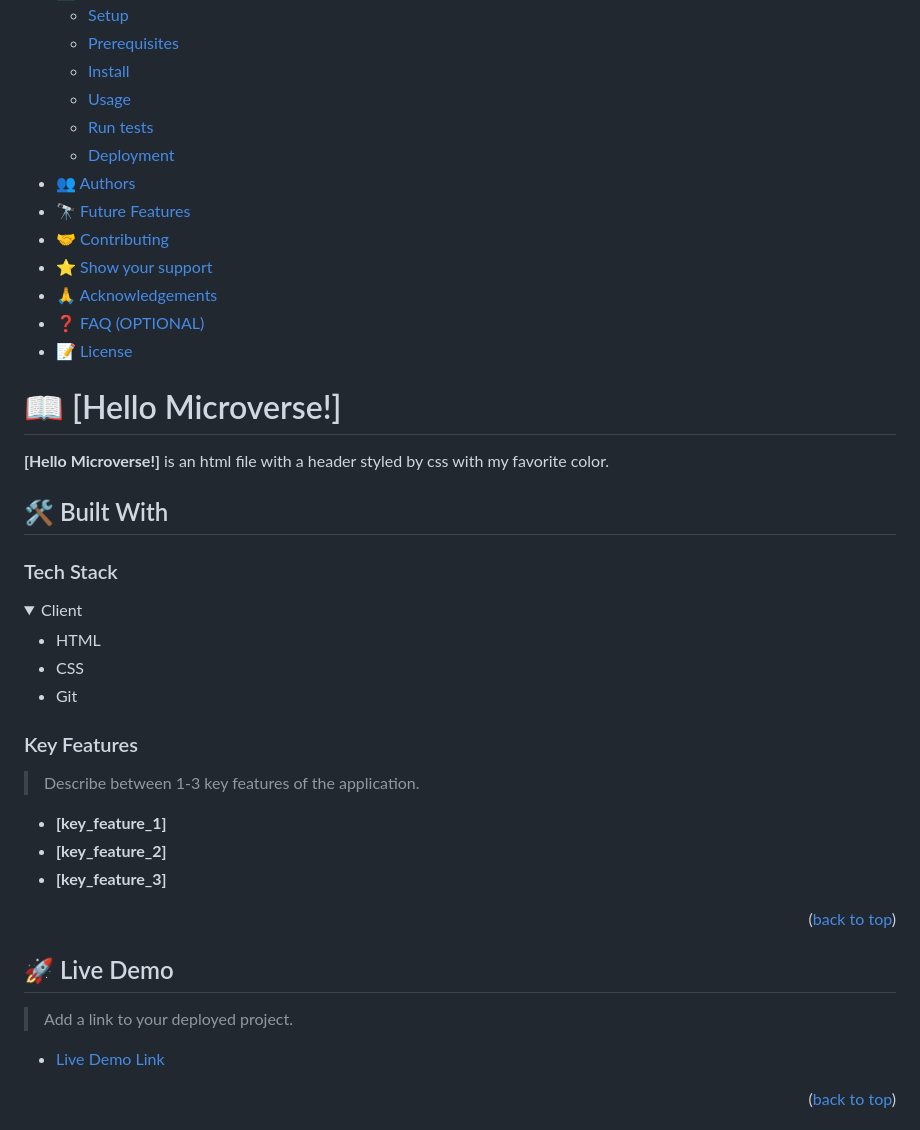
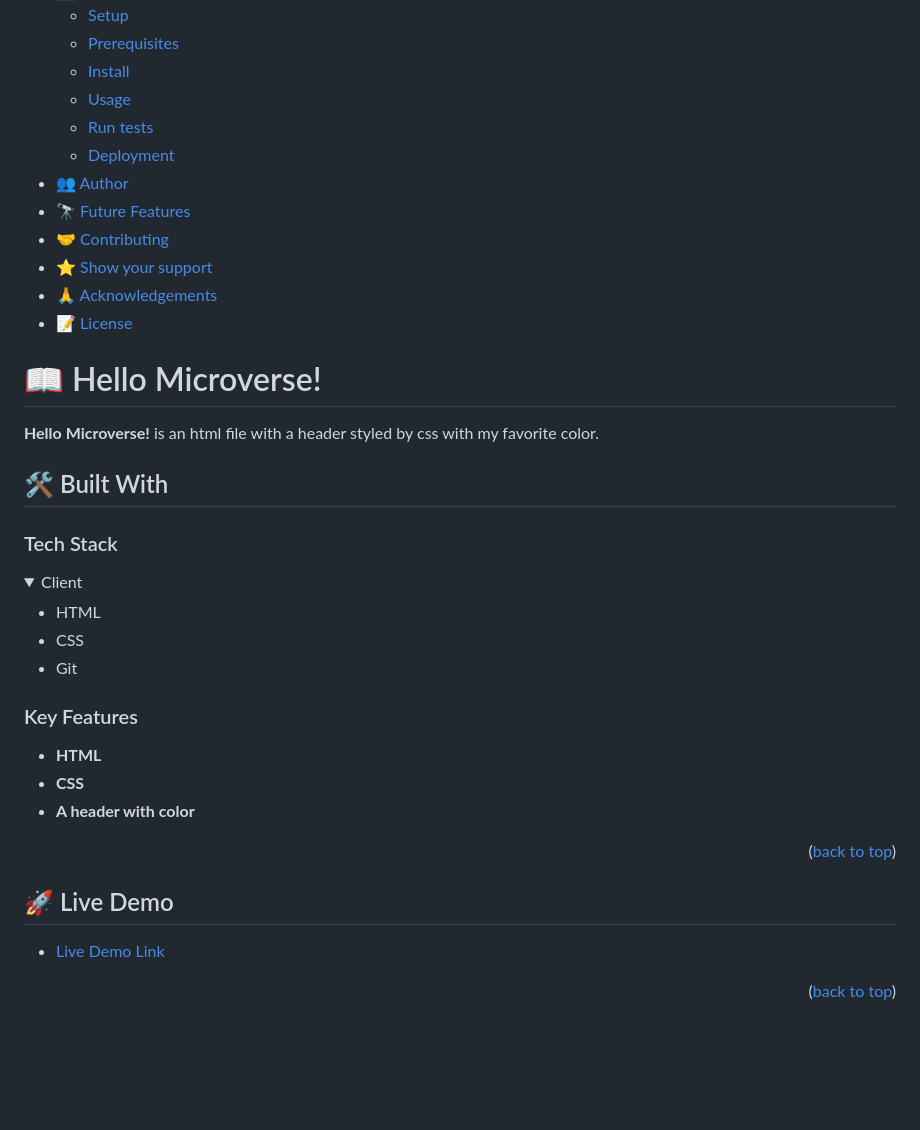
Before and after one commit to fdezcaminero/HelloWorld5, a Markdown page: README.md, the part around the change. Drawn GitHub-style; folded sections open; blank space fills up the shorter version.

```diff
--- a/README.md
+++ b/README.md
@@ -17,18 +17,17 @@
   - [Install](#install)
   - [Usage](#usage)
   - [Run tests](#run-tests)
-  - [Deployment](#triangular_flag_on_post-deployment)
-- [👥 Authors](#authors)
+  - [Deployment](#deployment)
+- [👥 Author](#author)
 - [🔭 Future Features](#future-features)
 - [🤝 Contributing](#contributing)
 - [⭐️ Show your support](#support)
 - [🙏 Acknowledgements](#acknowledgements)
-- [❓ FAQ (OPTIONAL)](#faq)
 - [📝 License](#license)
 
-# 📖 [Hello Microverse!] <a name="about-project"></a>
+# 📖 Hello Microverse! <a name="about-project"></a>
 
-**[Hello Microverse!]** is an html file with a header styled by css with my favorite color.
+**Hello Microverse!** is an html file with a header styled by css with my favorite color.
 
 ## 🛠 Built With <a name="built-with"></a>
 
@@ -45,17 +44,13 @@
 
 ### Key Features <a name="key-features"></a>
 
-> Describe between 1-3 key features of the application.
-
-- **[key_feature_1]**
-- **[key_feature_2]**
-- **[key_feature_3]**
+- **HTML**
+- **CSS**
+- **A header with color**
 
 <p align="right">(<a href="#readme-top">back to top</a>)</p>
 
 ## 🚀 Live Demo <a name="live-demo"></a>
-
-> Add a link to your deployed project.
 
 - [Live Demo Link](https://google.com)
 
```
